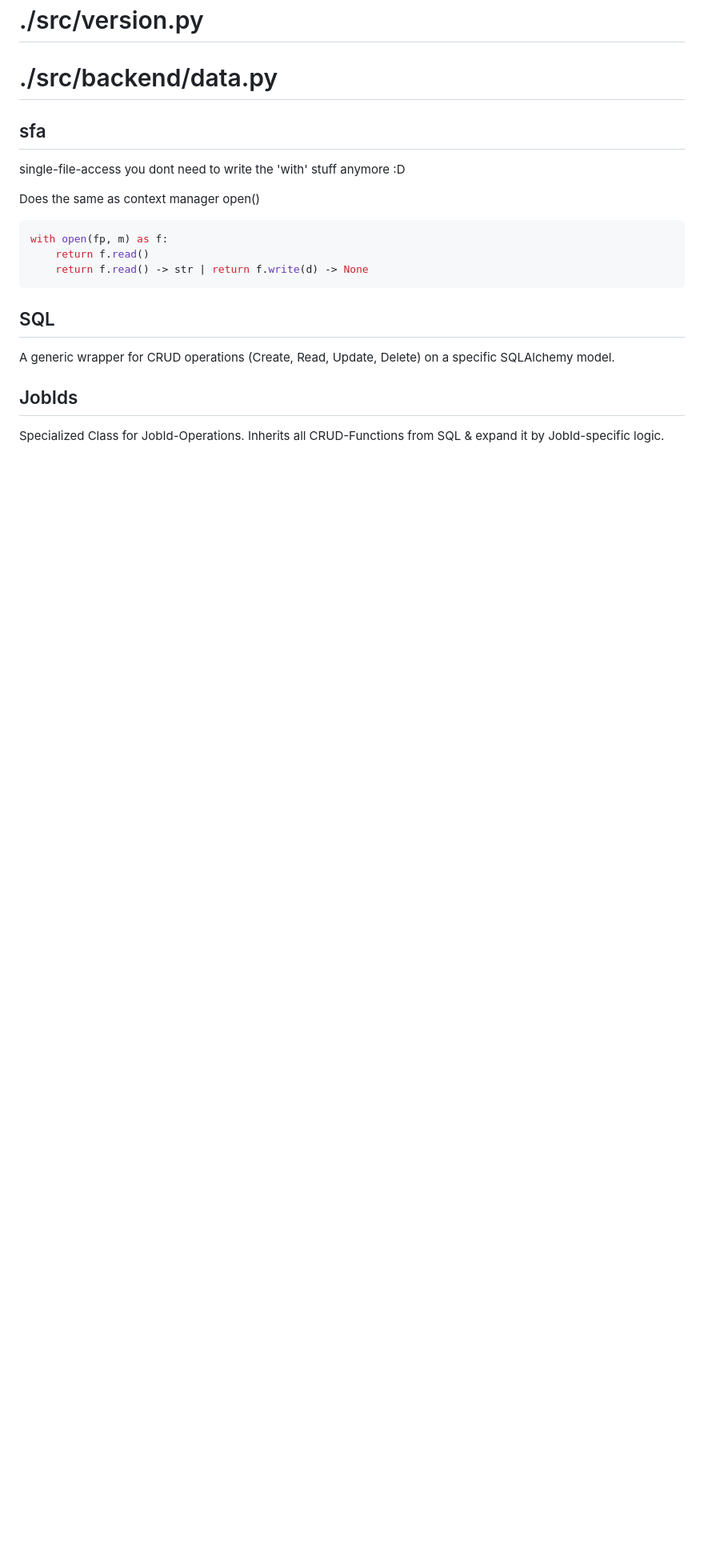
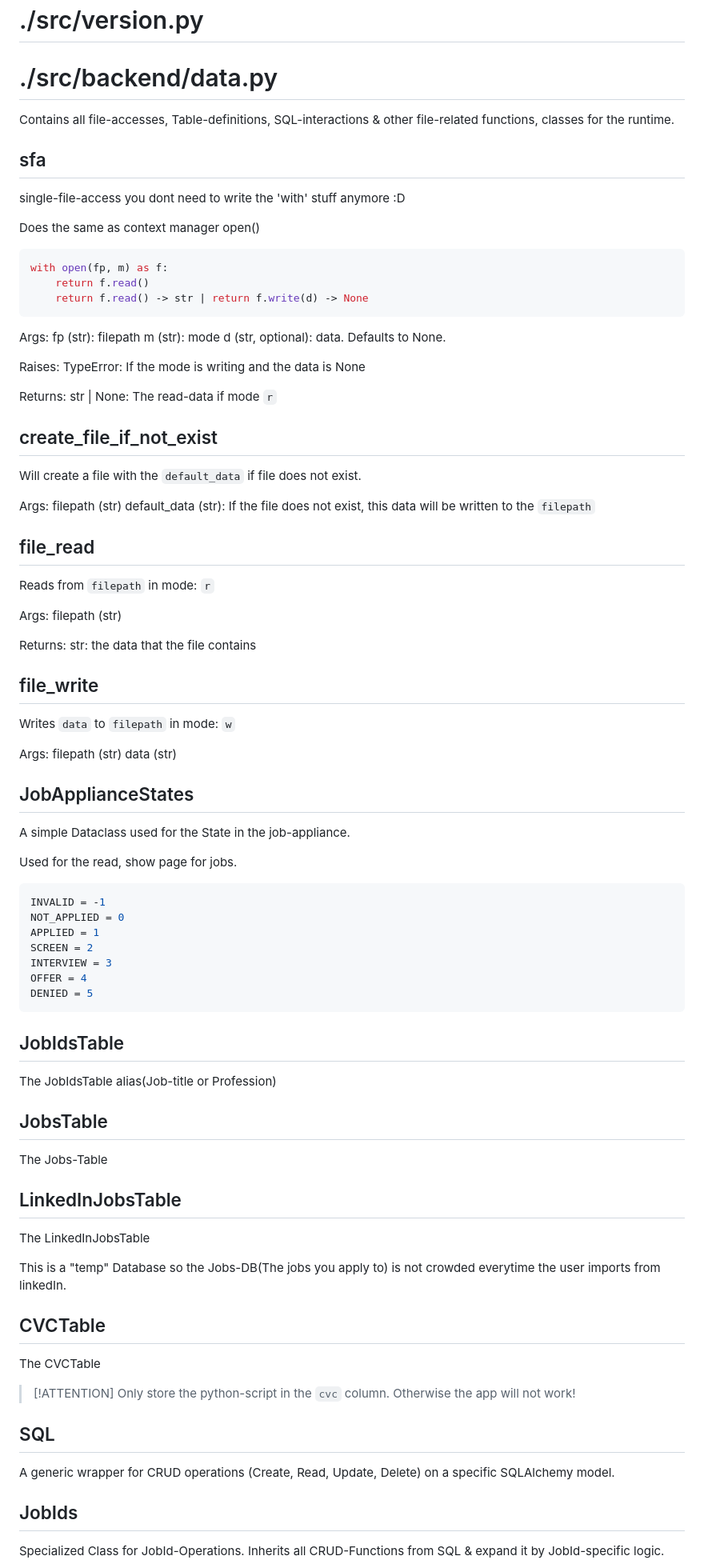
Before and after one commit to justusdecker/Application-Manager, a Markdown page: docs/auto-docs.md, the part around the change printed below. Shown: that part at 80% size. Rendered like a GitHub page; blank space fills up the shorter version.

Commit message:
[auto] update docs

````diff
--- a/docs/auto-docs.md
+++ b/docs/auto-docs.md
@@ -25,6 +25,8 @@ Index redirects to /Jobs
 
 # ./src/backend/data.py
 
+Contains all file-accesses, Table-definitions, SQL-interactions & other file-related functions, classes for the runtime.
+
 ## sfa
 single-file-access
 you dont need to write the 'with' stuff anymore :D
@@ -35,6 +37,73 @@ with open(fp, m) as f:
     return f.read()
     return f.read() -> str | return f.write(d) -> None
 ```
+
+Args:
+    fp (str): filepath
+    m (str): mode
+    d (str, optional): data. Defaults to None.
+
+Raises:
+    TypeError: If the mode is writing and the data is None
+
+Returns:
+    str | None: The read-data if mode `r`
+
+## create_file_if_not_exist
+Will create a file with the `default_data` if file does not exist.
+
+Args:
+    filepath (str)
+    default_data (str): If the file does not exist, this data will be written to the `filepath`
+
+## file_read
+Reads from `filepath` in mode: `r`
+
+Args:
+    filepath (str)
+
+Returns:
+    str: the data that the file contains
+
+## file_write
+Writes `data` to `filepath` in mode: `w`
+
+Args:
+    filepath (str)
+    data (str)
+
+## JobApplianceStates
+A simple Dataclass used for the State in the job-appliance.
+
+Used for the read, show page for jobs.
+
+```python
+INVALID = -1
+NOT_APPLIED = 0
+APPLIED = 1
+SCREEN = 2
+INTERVIEW = 3
+OFFER = 4
+DENIED = 5
+```
+
+## JobIdsTable
+The JobIdsTable alias(Job-title or Profession)
+
+## JobsTable
+The Jobs-Table
+
+## LinkedInJobsTable
+The LinkedInJobsTable
+
+This is a "temp" Database so the Jobs-DB(The jobs you apply to) is not crowded everytime the user imports from linkedIn.
+
+## CVCTable
+The CVCTable
+
+> [!ATTENTION]
+> Only store the python-script in the `cvc` column.
+> Otherwise the app will not work!
 
 ## SQL
 A generic wrapper for CRUD operations (Create, Read, Update, Delete)
````
Also changed, not shown: other parts of docs/auto-docs.md (+101 -3 lines).
